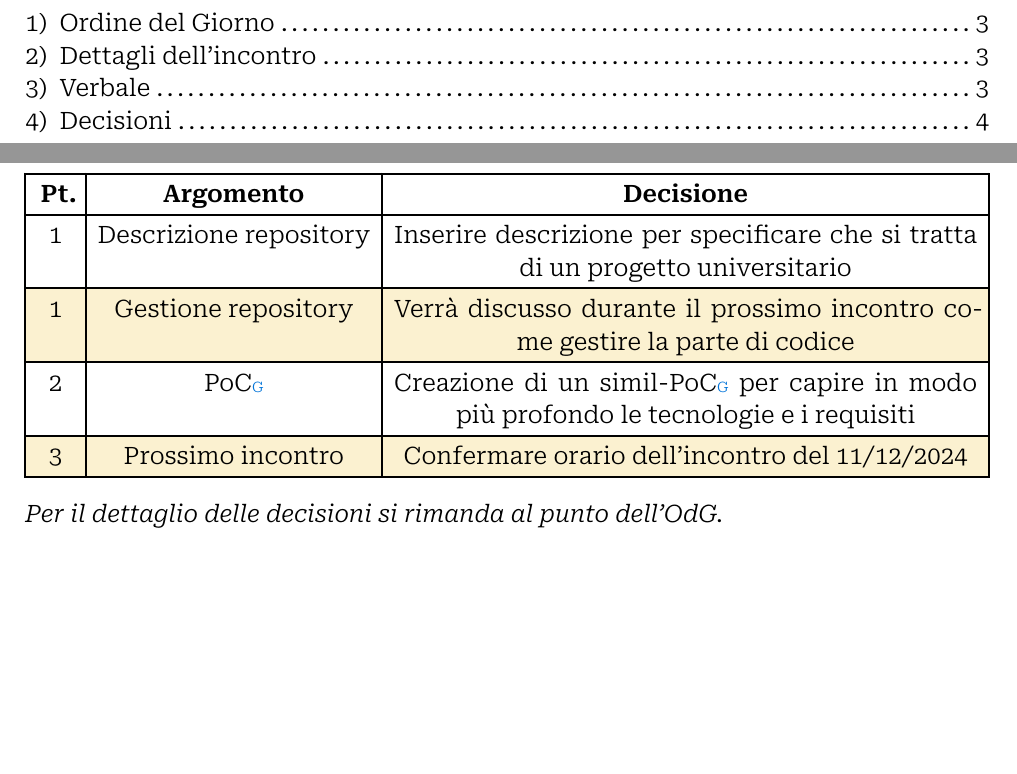
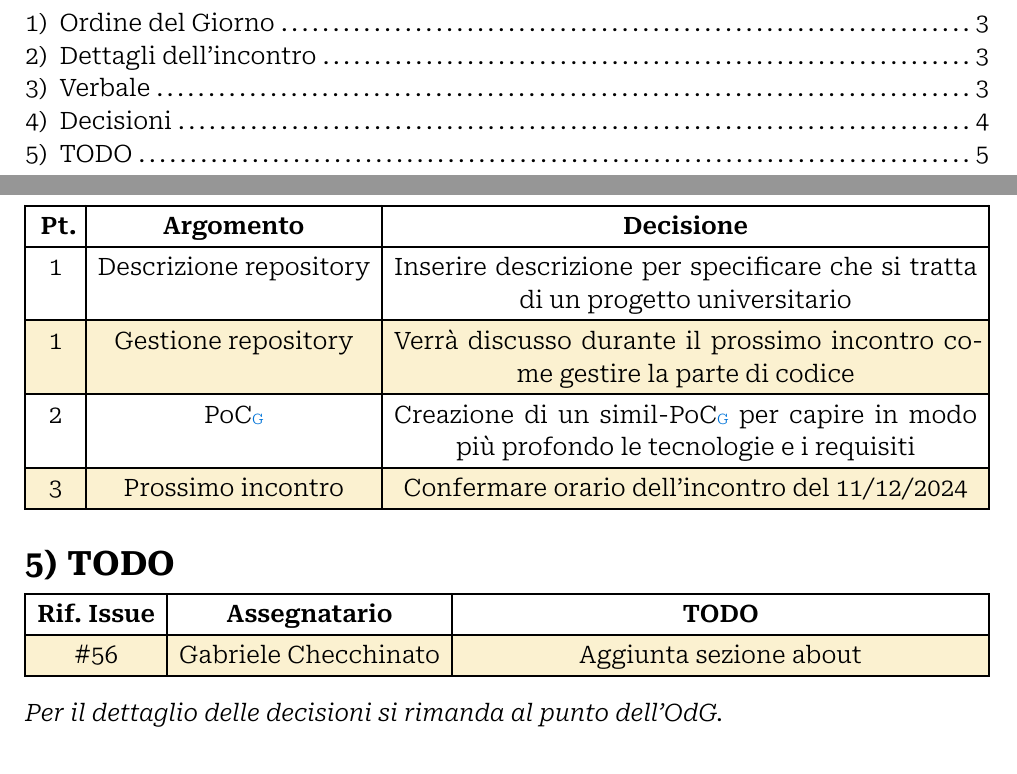
Before and after one commit to Archi7echs-Team/archi7echs-team.github.io, a Typst document (documents/RTB/Esterni/Verbali/2024-11-26.typ): two parts of pages 3 and 6 of 6, joined at a grey line, cut so that both start at the same text, the shorter picture padded with empty space. Compiled offline with Typst 0.15.

Commit message:
fix todo

```diff
--- a/documents/RTB/Esterni/Verbali/2024-11-26.typ
+++ b/documents/RTB/Esterni/Verbali/2024-11-26.typ
@@ -90,6 +90,11 @@ Il team si riunirà dopo la riunione per discutere di quanto emerso e per decide
   [3],[Prossimo incontro],[Confermare orario dell'incontro del 11/12/2024]
 ))
 
+= TODO
+
+#todo((
+  (56,), (p.checchinato), [Aggiunta sezione about]
+))
 
 _Per il dettaglio delle decisioni si rimanda al punto dell'OdG._
 
```
Also changed, not shown: documents/RTB/Esterni/Verbali/2024-11-26.typ (2 more changed lines).
